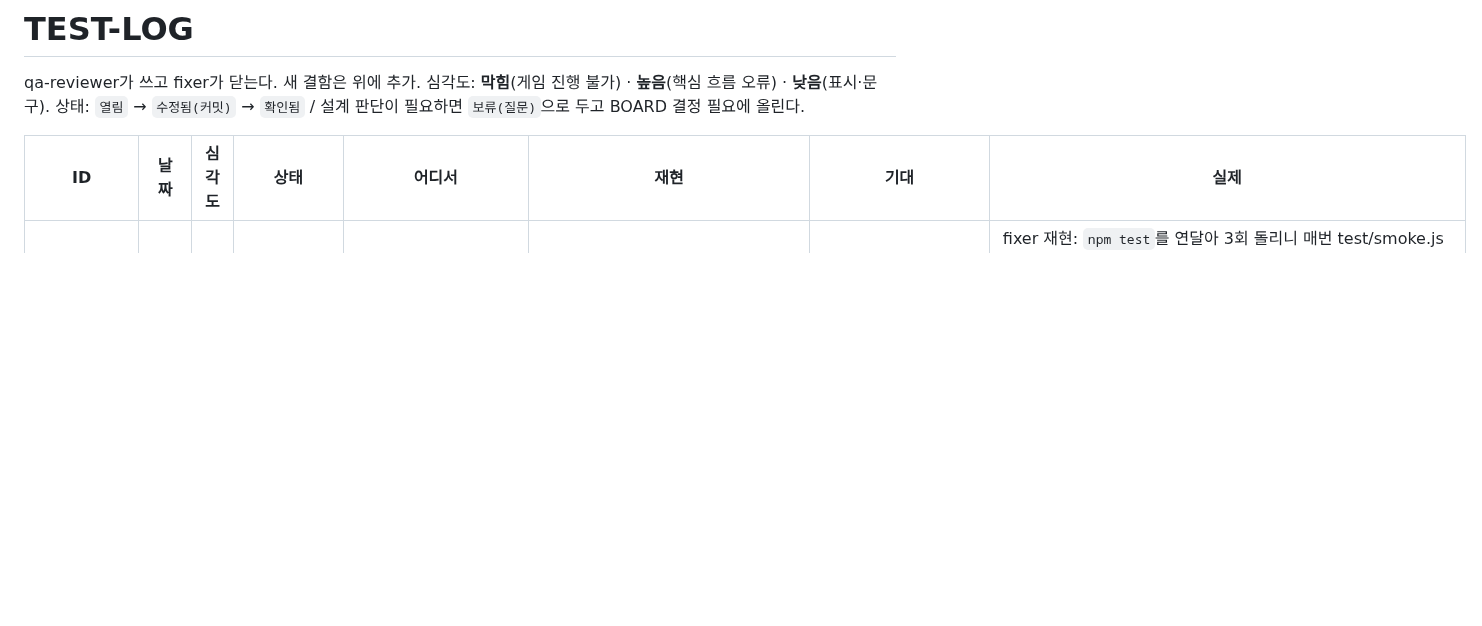
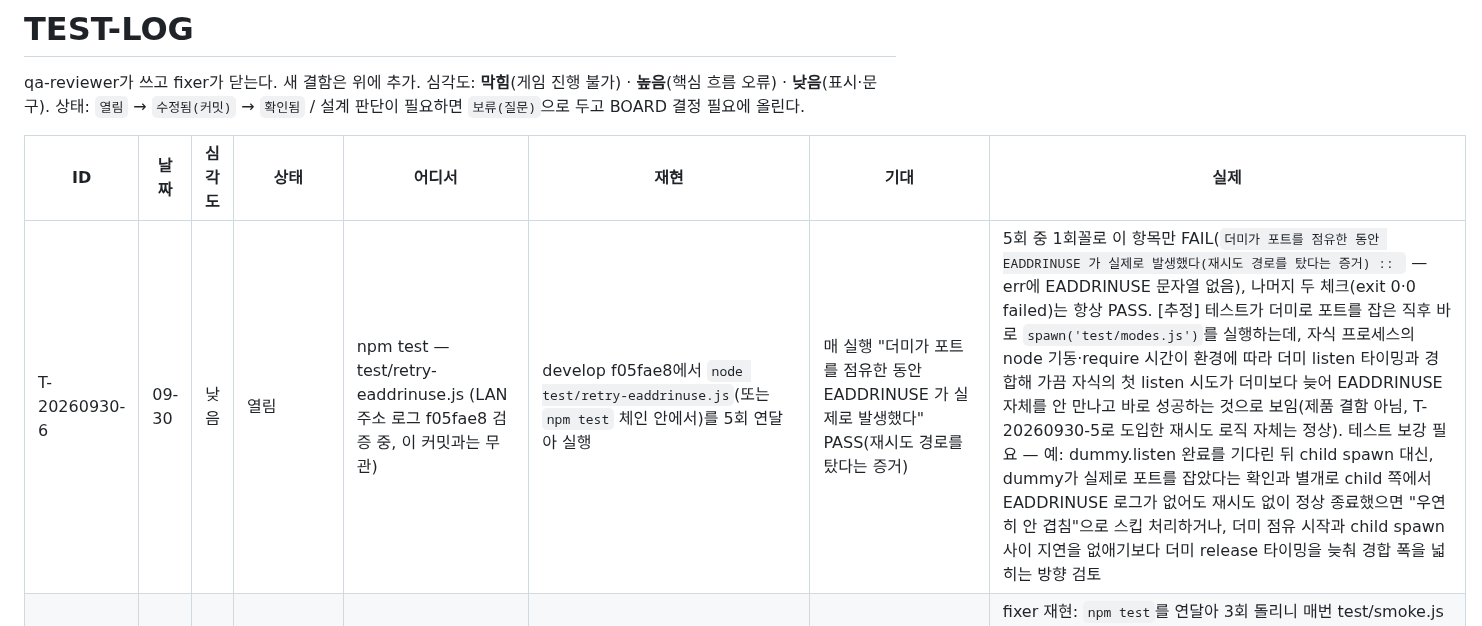
Before and after one commit to Shyoung/draw-guess, a Markdown page: docs/ops/TEST-LOG.md, the part around the change. Drawn GitHub-style; blank space fills up the shorter version.

Commit message:
qa: LAN 접속 주소 로그(f05fae8) 검증 — T-20260930-6(retry-eaddrinuse 타이밍 경합, 낮음) 기록, 스테이징 032f2a64 일치, 머지 의견 가능
Co-Authored-By: Claude Sonnet 5 <noreply@anthropic.com>

```diff
--- a/docs/ops/TEST-LOG.md
+++ b/docs/ops/TEST-LOG.md
@@ -5,6 +5,7 @@ qa-reviewer가 쓰고 fixer가 닫는다. 새 결함은 위에 추가. 심각도
 
 | ID | 날짜 | 심각도 | 상태 | 어디서 | 재현 | 기대 | 실제 |
 |---|---|---|---|---|---|---|---|
+| T-20260930-6 | 09-30 | 낮음 | 열림 | npm test — test/retry-eaddrinuse.js (LAN 주소 로그 f05fae8 검증 중, 이 커밋과는 무관) | develop f05fae8에서 `node test/retry-eaddrinuse.js`(또는 `npm test` 체인 안에서)를 5회 연달아 실행 | 매 실행 "더미가 포트를 점유한 동안 EADDRINUSE 가 실제로 발생했다" PASS(재시도 경로를 탔다는 증거) | 5회 중 1회꼴로 이 항목만 FAIL(`더미가 포트를 점유한 동안 EADDRINUSE 가 실제로 발생했다(재시도 경로를 탔다는 증거) :: ` — err에 EADDRINUSE 문자열 없음), 나머지 두 체크(exit 0·0 failed)는 항상 PASS. [추정] 테스트가 더미로 포트를 잡은 직후 바로 `spawn('test/modes.js')`를 실행하는데, 자식 프로세스의 node 기동·require 시간이 환경에 따라 더미 listen 타이밍과 경합해 가끔 자식의 첫 listen 시도가 더미보다 늦어 EADDRINUSE 자체를 안 만나고 바로 성공하는 것으로 보임(제품 결함 아님, T-20260930-5로 도입한 재시도 로직 자체는 정상). 테스트 보강 필요 — 예: dummy.listen 완료를 기다린 뒤 child spawn 대신, dummy가 실제로 포트를 잡았다는 확인과 별개로 child 쪽에서 EADDRINUSE 로그가 없어도 재시도 없이 정상 종료했으면 "우연히 안 겹침"으로 스킵 처리하거나, 더미 점유 시작과 child spawn 사이 지연을 없애기보다 더미 release 타이밍을 늦춰 경합 폭을 넓히는 방향 검토 |
 | T-20260930-5 | 09-30 | 낮음 | 수정됨(7ac8435) | npm test 1회차(테스트 포트 오프셋 93888a4 검증 중, TEST_PORT_OFFSET 미설정 기본 동작) — test/metrics.js | develop d141427에서 `npm test` 1회차 실행 → metrics.js가 `listen EADDRINUSE :::3131`로 server exited, 0 passed 1 failed. 같은 커밋 그대로 바로 재실행하면 270개 전부 통과(0 failed), netstat엔 3131 LISTEN 없이 TIME_WAIT만 있었고 남은 node 프로세스도 없음 | 기본 오프셋(0)에서도 매 실행 안정적으로 통과 | fixer 재현: `npm test`를 연달아 3회 돌리니 매번 test/smoke.js가 3123 포트에서 EADDRINUSE로 즉사(재현됨, QA의 "일회성" 추정과 달리 재현 가능). netstat 확인 결과 TIME_WAIT가 실제로 2~3분간 유지된 뒤 자연 해소됨 — Windows TIME_WAIT가 맞고 제품 결함은 아니지만, 연달아 재실행하면 흔히 겪을 수 있어 QA 제안대로 test/smoke·reconnect·persist·modes·metrics·profanity.js 의 startServer()에 EADDRINUSE 감지 시 300ms 간격 최대 3회 재시도를 추가. 회귀 테스트 test/retry-eaddrinuse.js(더미 리스너로 포트를 점유해 EADDRINUSE를 결정적으로 재현한 뒤 재시도로 복구되는지 검증) 추가, npm test 체인에 편입 |
 | T-20260930-4 | 09-30 | 낮음 | 확인됨(a34be6a) | 방 설정 "우리 단어만 쓰기" 체크박스 부제 · 비방장 요약 제목 | 우리 단어만 쓰기 켜고 단어 5개, wordCount 8 → 서버가 3개를 카테고리 풀에서 채움 | 부제가 실제 동작을 설명 | 부제 "기본 단어를 섞지 않아요"가 거짓이 됨. **운영자 결정 6=A**: 부제를 "단어가 모자라면 고른 카테고리에서 채워요"로. 요약 제목 "이 단어로만 출제"도 같은 뜻으로 맞춤 |
 | T-20260930-1 | 09-30 | 낮음 | 확인됨(1479f75) | 기본 단어 카테고리(9d259ca) — PROTOCOL.md Settings.categories 주석 vs server/words.js pickWords·client.js 칩 숨김 | 방장이 "우리만의 단어 쓰기" 켜고 단어를 wordCount 미만(예: 1개)만 입력 → 카테고리 "악기"만 고른 채 시작(또는 `pickWords({customWordsOnly:true, customWords:"사과", categories:["악기"]})`) | PROTOCOL: "customWordsOnly 면 영향 없음" → 기본 풀 전체에서 채워지거나, 문서를 실제 동작(사용자 단어가 모자라면 고른 카테고리 풀로 채움)에 맞추고 칩을 숨기지 않아야 함 | 사용자 단어가 wordCount 미만이면 기본 풀이 고른 카테고리로 제한된 채 채워지는데(악기 3개 확인), 그 시점 클라이언트는 cat-block·요약 칩을 숨겨 방장이 필터가 살아 있는 걸 볼 수 없음. 문서·구현 불일치 |
```
Also changed, not shown: docs/ops/BOARD.md (+1 -1 lines).
